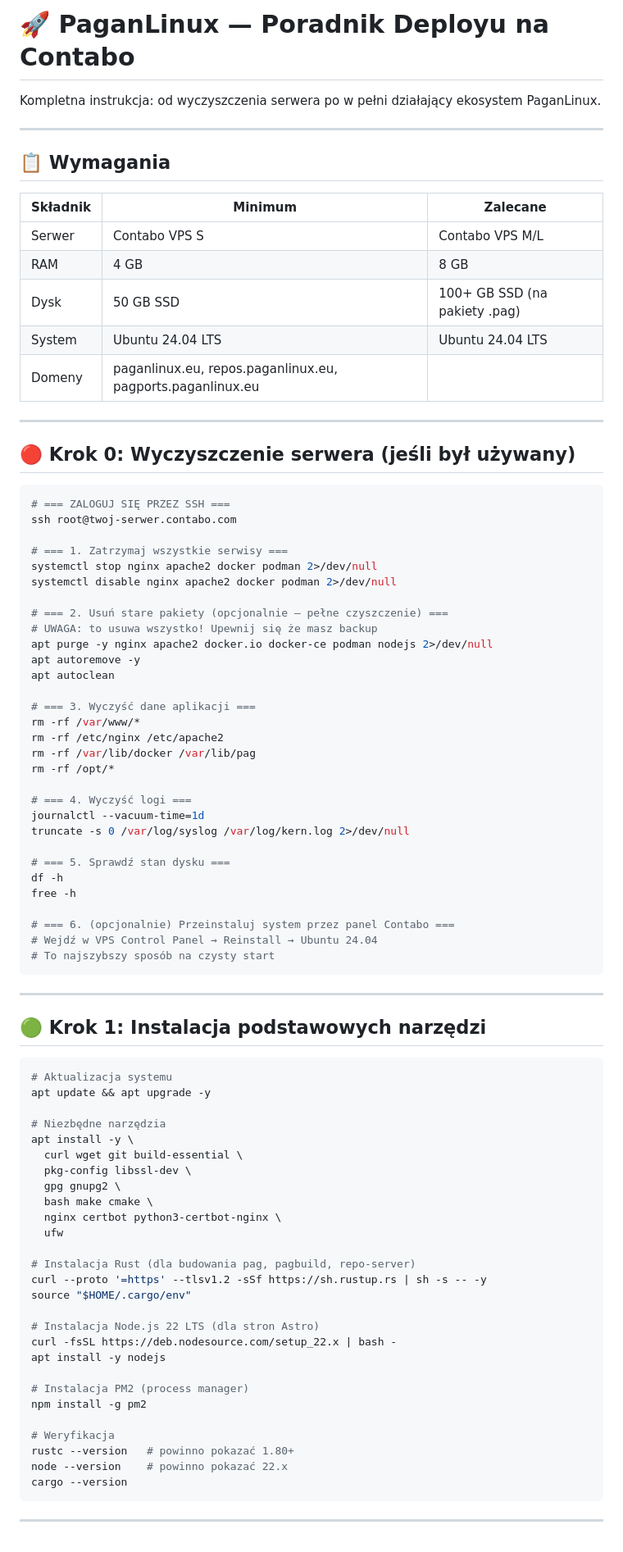
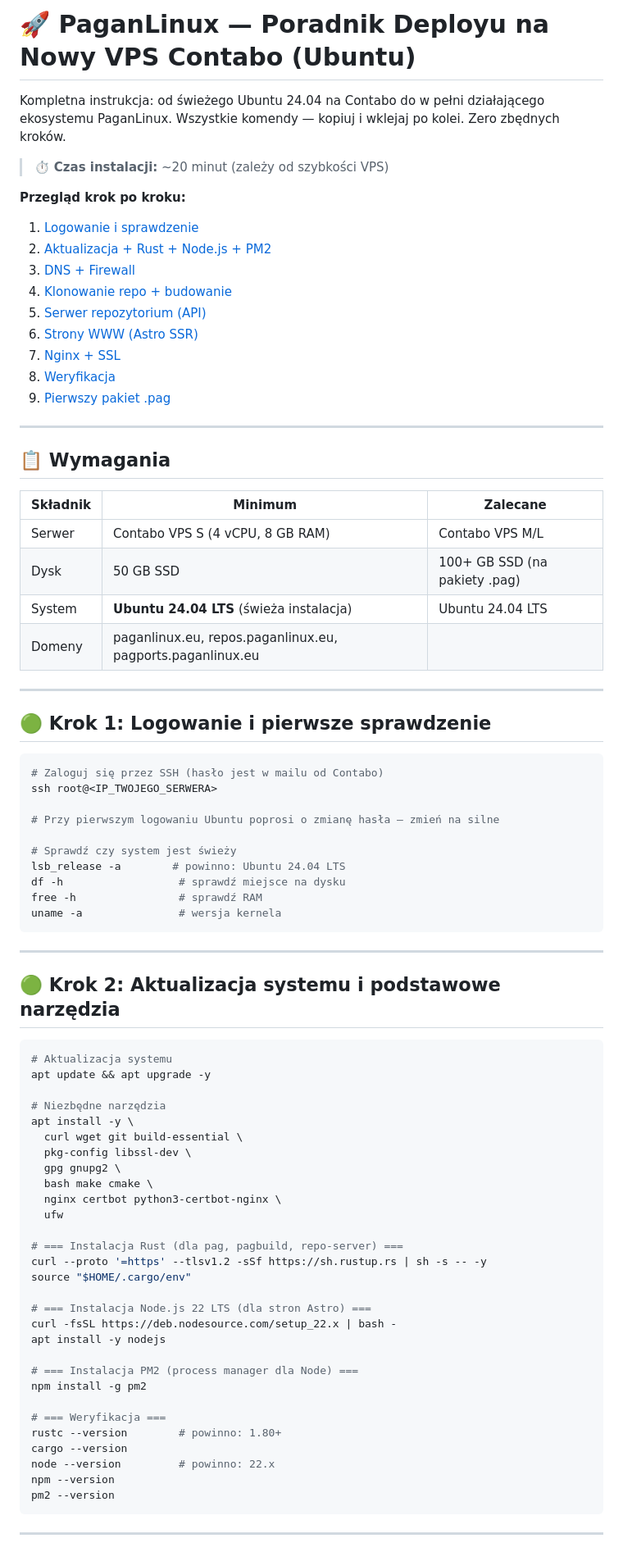
Before and after one commit to PaganLinux/pag, a Markdown page: docs/CONTABO-DEPLOY.md, the part around one of its changes. Shown at 82% size. Drawn GitHub-style.

Commit message:
docs: przepisany poradnik deployu pod nowy VPS Contabo (Ubuntu 24.04)

````diff
--- a/docs/CONTABO-DEPLOY.md
+++ b/docs/CONTABO-DEPLOY.md
@@ -1,6 +1,20 @@
-# 🚀 PaganLinux — Poradnik Deployu na Contabo
+# 🚀 PaganLinux — Poradnik Deployu na Nowy VPS Contabo (Ubuntu)
 
-Kompletna instrukcja: od wyczyszczenia serwera po w pełni działający ekosystem PaganLinux.
+Kompletna instrukcja: od świeżego Ubuntu 24.04 na Contabo do w pełni działającego ekosystemu PaganLinux.
+Wszystkie komendy — kopiuj i wklejaj po kolei. Zero zbędnych kroków.
+
+> ⏱️ **Czas instalacji:** ~20 minut (zależy od szybkości VPS)
+
+**Przegląd krok po kroku:**
+1. [Logowanie i sprawdzenie](#-krok-1-logowanie-i-pierwsze-sprawdzenie)
+2. [Aktualizacja + Rust + Node.js + PM2](#-krok-2-aktualizacja-systemu-i-podstawowe-narzędzia)
+3. [DNS + Firewall](#-krok-3-konfiguracja-dns-i-firewalla)
+4. [Klonowanie repo + budowanie](#-krok-4-klonowanie-i-budowanie-projektu)
+5. [Serwer repozytorium (API)](#-krok-5-uruchomienie-serwera-repozytorium)
+6. [Strony WWW (Astro SSR)](#-krok-6-budowanie-i-uruchomienie-stron-www)
+7. [Nginx + SSL](#-krok-7-konfiguracja-nginx-reverse-proxy--ssl)
+8. [Weryfikacja](#-krok-8-weryfikacja)
+9. [Pierwszy pakiet .pag](#-krok-9-dodawanie-pakietów-do-repozytorium)
 
 ---
 
@@ -8,52 +22,31 @@ Kompletna instrukcja: od wyczyszczenia serwera po w pełni działający ekosyste
 
 | Składnik | Minimum | Zalecane |
 |----------|---------|----------|
-| Serwer | Contabo VPS S | Contabo VPS M/L |
-| RAM | 4 GB | 8 GB |
+| Serwer | Contabo VPS S (4 vCPU, 8 GB RAM) | Contabo VPS M/L |
 | Dysk | 50 GB SSD | 100+ GB SSD (na pakiety .pag) |
-| System | Ubuntu 24.04 LTS | Ubuntu 24.04 LTS |
+| System | **Ubuntu 24.04 LTS** (świeża instalacja) | Ubuntu 24.04 LTS |
 | Domeny | paganlinux.eu, repos.paganlinux.eu, pagports.paganlinux.eu |
 
 ---
 
-## 🔴 Krok 0: Wyczyszczenie serwera (jeśli był używany)
+## 🟢 Krok 1: Logowanie i pierwsze sprawdzenie
 
 ```bash
-# === ZALOGUJ SIĘ PRZEZ SSH ===
-ssh root@twoj-serwer.contabo.com
+# Zaloguj się przez SSH (hasło jest w mailu od Contabo)
+ssh root@<IP_TWOJEGO_SERWERA>
 
-# === 1. Zatrzymaj wszystkie serwisy ===
-systemctl stop nginx apache2 docker podman 2>/dev/null
-systemctl disable nginx apache2 docker podman 2>/dev/null
+# Przy pierwszym logowaniu Ubuntu poprosi o zmianę hasła — zmień na silne
 
-# === 2. Usuń stare pakiety (opcjonalnie — pełne czyszczenie) ===
-# UWAGA: to usuwa wszystko! Upewnij się że masz backup
-apt purge -y nginx apache2 docker.io docker-ce podman nodejs 2>/dev/null
-apt autoremove -y
-apt autoclean
-
-# === 3. Wyczyść dane aplikacji ===
-rm -rf /var/www/*
-rm -rf /etc/nginx /etc/apache2
-rm -rf /var/lib/docker /var/lib/pag
-rm -rf /opt/*
-
-# === 4. Wyczyść logi ===
-journalctl --vacuum-time=1d
-truncate -s 0 /var/log/syslog /var/log/kern.log 2>/dev/null
-
-# === 5. Sprawdź stan dysku ===
-df -h
-free -h
-
-# === 6. (opcjonalnie) Przeinstaluj system przez panel Contabo ===
-# Wejdź w VPS Control Panel → Reinstall → Ubuntu 24.04
-# To najszybszy sposób na czysty start
+# Sprawdź czy system jest świeży
+lsb_release -a        # powinno: Ubuntu 24.04 LTS
+df -h                  # sprawdź miejsce na dysku
+free -h                # sprawdź RAM
+uname -a               # wersja kernela
 ```
 
 ---
 
-## 🟢 Krok 1: Instalacja podstawowych narzędzi
+## 🟢 Krok 2: Aktualizacja systemu i podstawowe narzędzia
 
 ```bash
 # Aktualizacja systemu
@@ -68,21 +61,23 @@ apt install -y \
   nginx certbot python3-certbot-nginx \
   ufw
 
-# Instalacja Rust (dla budowania pag, pagbuild, repo-server)
+# === Instalacja Rust (dla pag, pagbuild, repo-server) ===
 curl --proto '=https' --tlsv1.2 -sSf https://sh.rustup.rs | sh -s -- -y
 source "$HOME/.cargo/env"
 
-# Instalacja Node.js 22 LTS (dla stron Astro)
+# === Instalacja Node.js 22 LTS (dla stron Astro) ===
 curl -fsSL https://deb.nodesource.com/setup_22.x | bash -
 apt install -y nodejs
 
-# Instalacja PM2 (process manager)
+# === Instalacja PM2 (process manager dla Node) ===
 npm install -g pm2
 
-# Weryfikacja
-rustc --version   # powinno pokazać 1.80+
-node --version    # powinno pokazać 22.x
+# === Weryfikacja ===
+rustc --version        # powinno: 1.80+
 cargo --version
+node --version         # powinno: 22.x
+npm --version
+pm2 --version
 ```
 
 ---
````
Also changed, not shown: other parts of docs/CONTABO-DEPLOY.md (+13 -13 lines).
